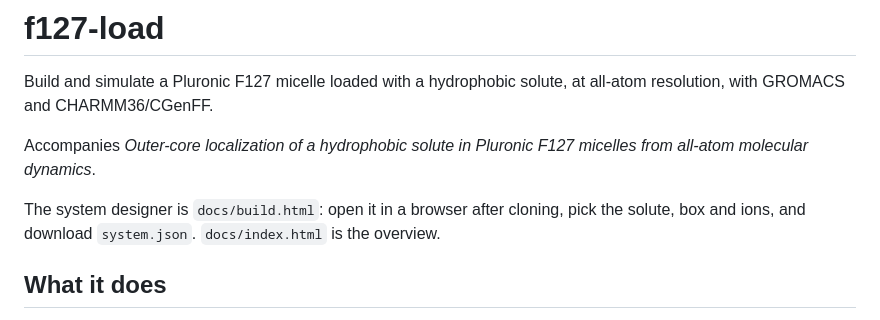
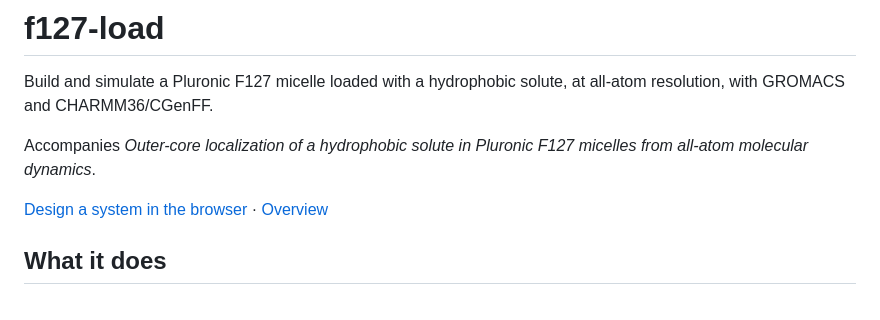
Before and after one commit to erjeon/f127-load, a Markdown page: README.md, the part around the change. Drawn GitHub-style.

Commit message:
README: Pages links
Co-Authored-By: Claude Fable 5.1 <noreply@anthropic.com>
Claude-Session: https://claude.ai/code/session_01BRwrKgE6ogLhexMQRQPLke

```diff
--- a/README.md
+++ b/README.md
@@ -6,8 +6,8 @@ resolution, with GROMACS and CHARMM36/CGenFF.
 Accompanies *Outer-core localization of a hydrophobic solute in Pluronic F127 micelles from
 all-atom molecular dynamics*.
 
-The system designer is `docs/build.html`: open it in a browser after cloning, pick the
-solute, box and ions, and download `system.json`. `docs/index.html` is the overview.
+[Design a system in the browser](https://erjeon.github.io/f127-load/build.html) ·
+[Overview](https://erjeon.github.io/f127-load/)
 
 ## What it does
 
```
